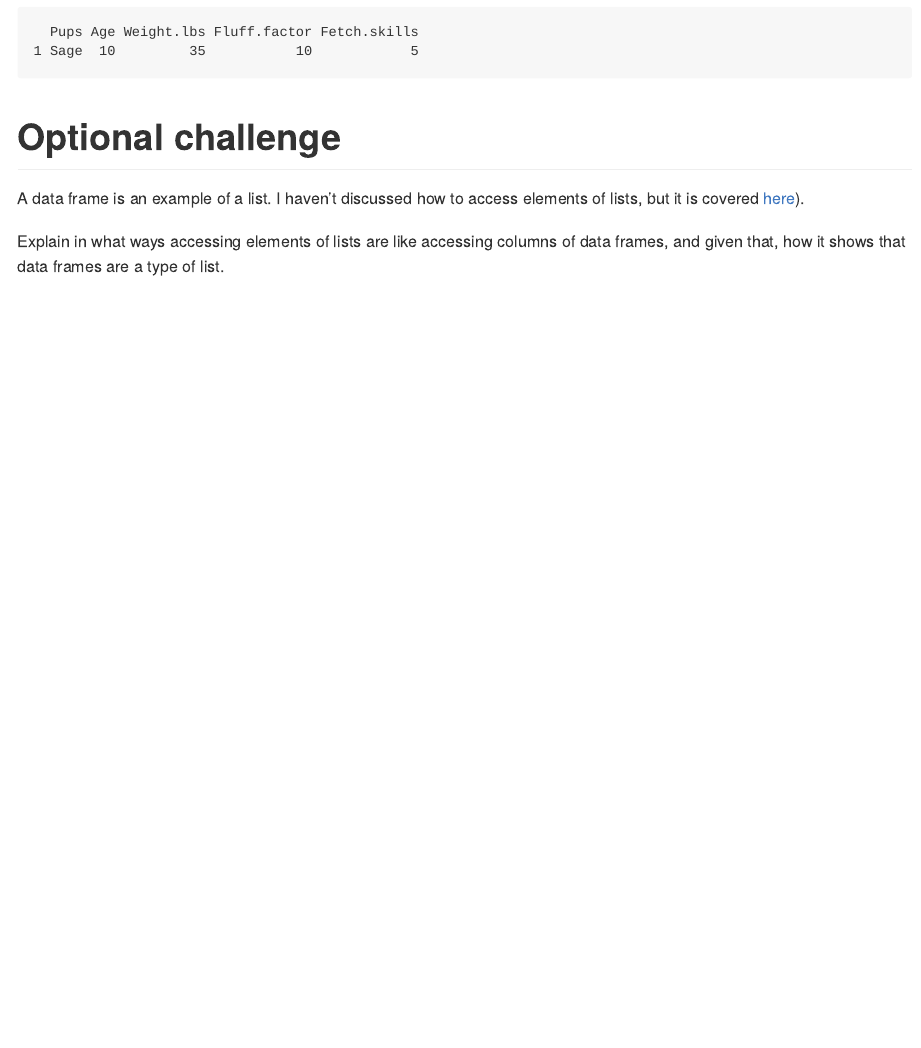
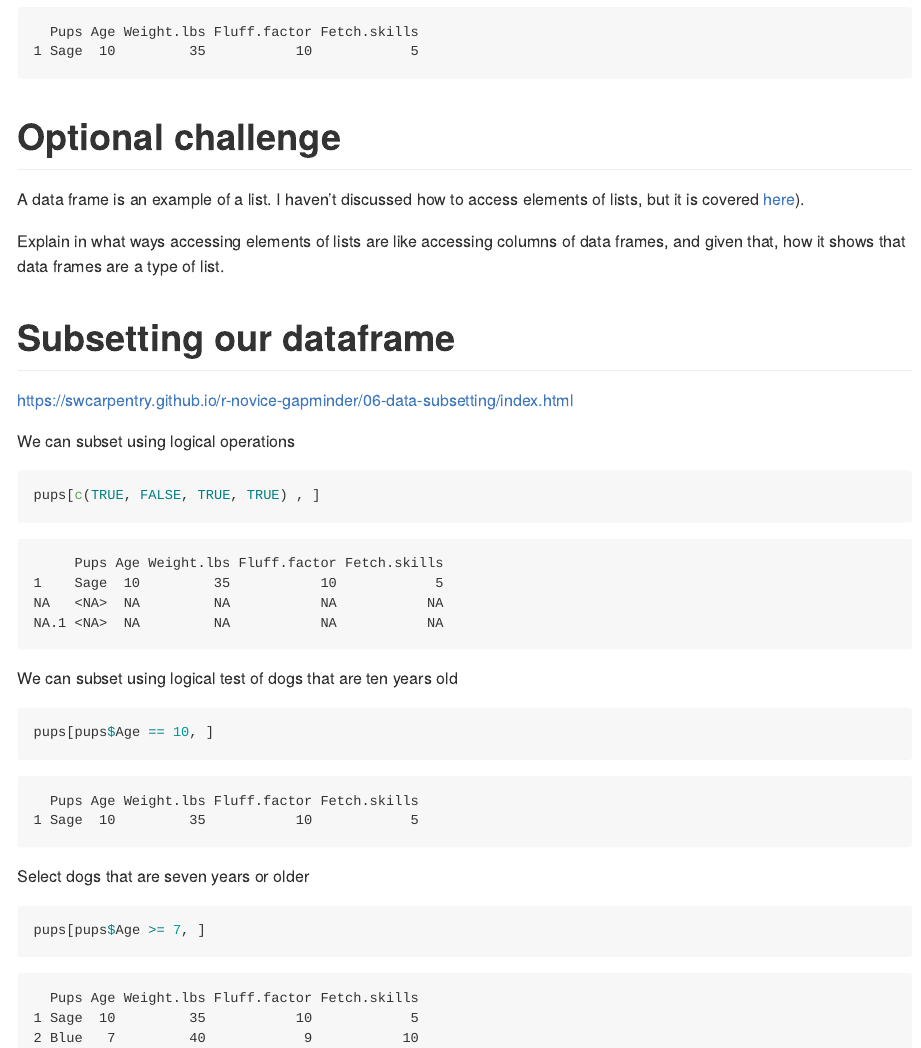
Before and after one commit to kahoughton/MICR_575_RDA_Fall22, a Quarto document (hmk/hmk_03.qmd): the page in a window 1100 px wide, from 2770 px down before the commit and from 3420 px down after it, so that both start at the same text. The pictures show the output file hmk/hmk_03.md that the author committed with the source, drawn offline in the style of GitHub.

Commit message:
updating Homework 3 after class notes

````diff
--- a/hmk/hmk_03.qmd
+++ b/hmk/hmk_03.qmd
@@ -84,3 +96,31 @@ pups[1, ]
 A data frame is an example of a list. I haven't discussed how to access elements of lists, but it is covered [here](https://swcarpentry.github.io/r-novice-gapminder/04-data-structures-part1/index.html#lists)).
 
 Explain in what ways accessing elements of lists are like accessing columns of data frames, and given that, how it shows that data frames are a type of list.
+
+# Subsetting our dataframe
+
+https://swcarpentry.github.io/r-novice-gapminder/06-data-subsetting/index.html
+
+We can subset using logical operations
+
+```{r, message=FALSE}
+
+pups[c(TRUE, FALSE, TRUE, TRUE) , ]
+
+```
+
+We can subset using logical test of dogs that are ten years old
+
+```{r, message=FALSE}
+
+pups[pups$Age == 10, ]
+
+```
+
+Select dogs that are seven years or older
+
+```{r, message=FALSE}
+
+pups[pups$Age >= 7, ]
+
+```
````
Also changed, not shown: hmk/hmk_03.md, hmk/hmk_03.qmd (14 more changed lines).
